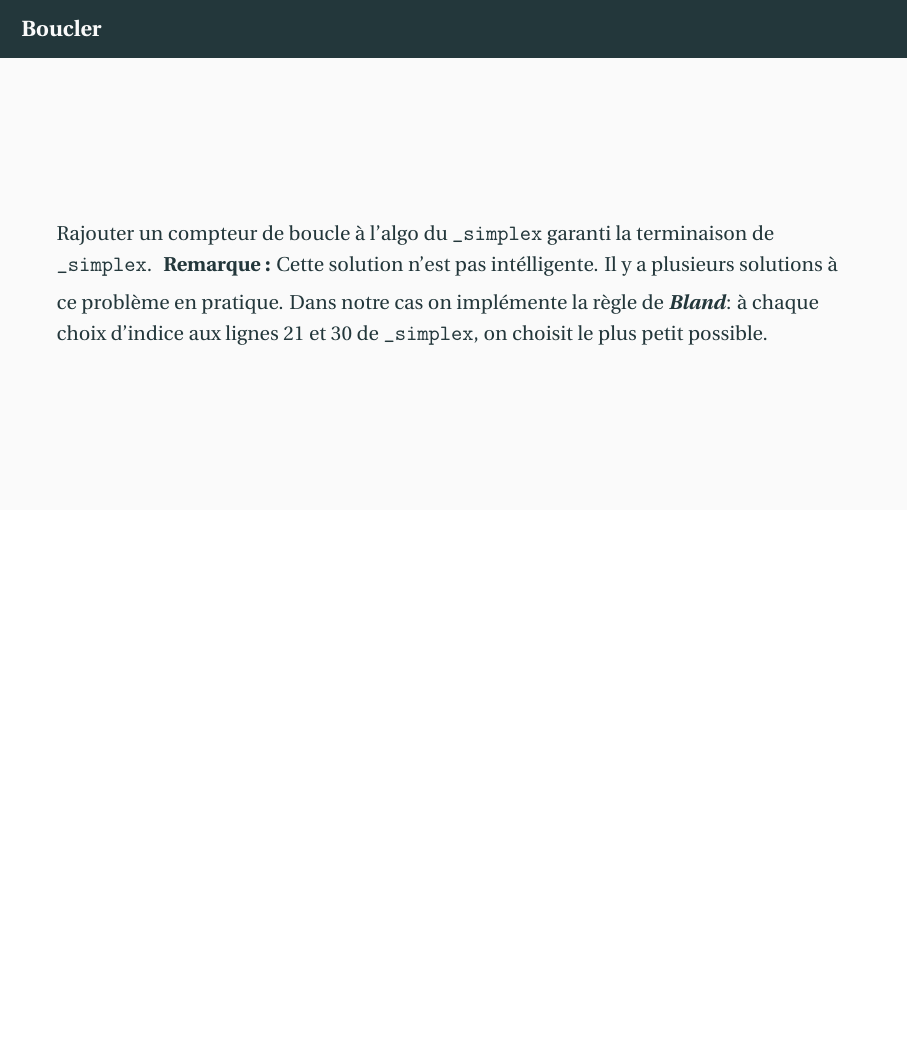
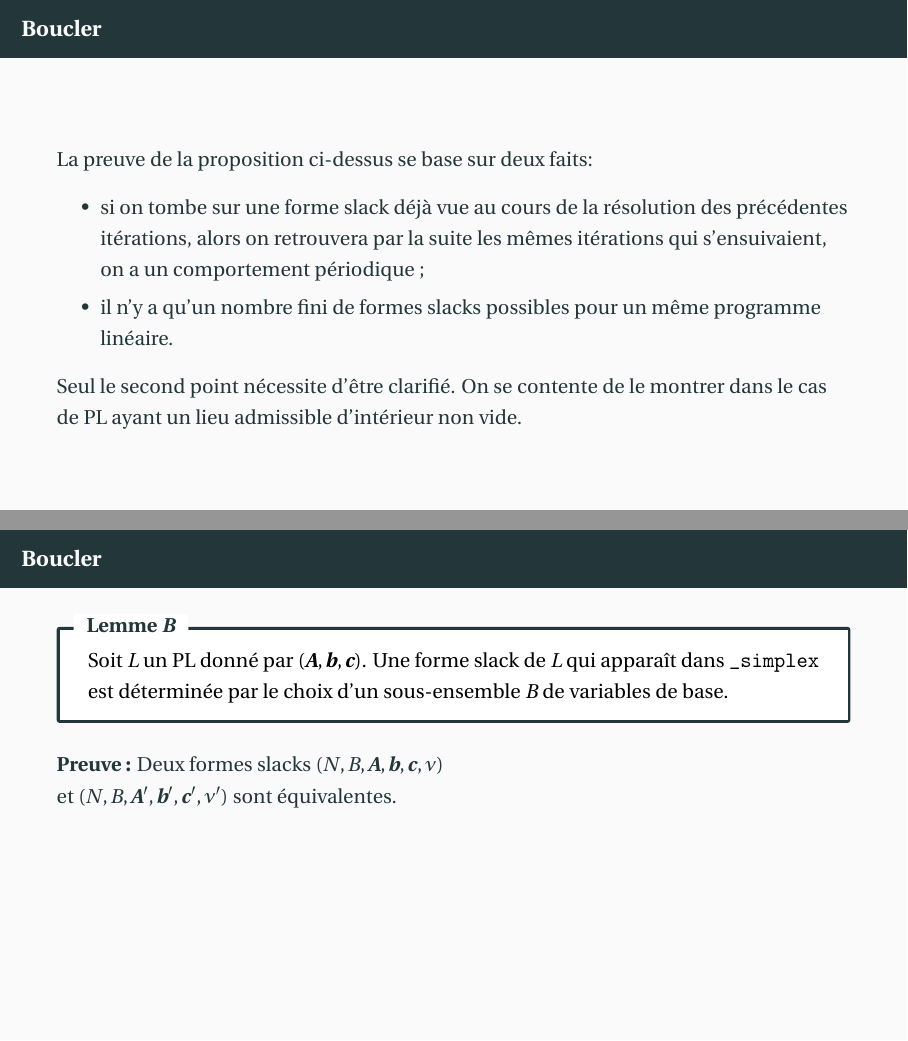
Before and after one commit to bashardudin/LinearPrograms, LaTeX slides (Slides/Francais/Tex/c_simplexAlgorithmSecond.tex): page 37 of 39 before the commit and pages 37 and 39 of 45 after it, the two joined at a grey line, the shorter picture padded with empty space. The pictures show the PDF file Slides/Francais/c_simplexAlgorithmSecond.pdf that the author committed with the source.

Commit message:
Third Lecture. Road to implementation.

```diff
--- a/Slides/Francais/Tex/c_simplexAlgorithmSecond.tex
+++ b/Slides/Francais/Tex/c_simplexAlgorithmSecond.tex
@@ -307,9 +303,9 @@
     C'est une condition nécessaire, pour l'instant on a aucune
     garantie qu'on tombe dans une telle situation quand $L$ n'est pas
     majoré. Le fait que ce soit le cas vient des résultats de dualité.
-    \pause
-    Pour l'instant on va devoir accepter que ce test naïf sera
-    suffisant.
+
+    \pause Pour l'instant on va devoir accepter que ce test naïf sera
+    suffisant\footnote{Il l'est mais on a encore aucune certitude.}.
 \end{frame}
 
 \section{The Simplex Algorithm : Second Try}
@@ -446,49 +380,43 @@
   \end{rem}
 \end{frame}
 
-    % \begin{frame}{Cycling}
-    %     The proof of the above proposition is based on two facts :
-    %     \begin{itemize}
-    %     \item if we ever get back to a previously obtained slack form,
-    %       then we are going to have the same set of options we had for
-    %       equivalent slack forms once again.
-    %     \item There is only a finite set of possible slack forms for
-    %       the same given linear program.
-    %     \end{itemize}
-    %     \pause
-    %     The second point is the only point we need to make clear.
-    % \end{frame}
+\begin{frame}{Boucler}
+  La preuve de la proposition ci-dessus se base sur deux faits:
+  \begin{itemize}
+  \item si on tombe sur une forme slack déjà vue au cours de la
+    résolution des précédentes itérations, alors on retrouvera par
+    la suite les mêmes itérations qui s'ensuivaient, on a un
+    comportement périodique ;
+  \item il n'y a qu'un nombre fini de formes slacks possibles pour
+    un même programme linéaire.
+  \end{itemize}
 
-    % \begin{frame}{Cycling}
-    %     \begin{lem}[$\bs{B}$]
-    %       Let $L$ be an LP given by $(\bs{A}, \bs{b}, \bs{c})$. A
-    %       slack form of $L$ appearing in \mintinline{python}{_simplex}
-    %       is determined by the choice of a set $B$ of basic variables.
-    %     \end{lem}
-    %     \pause
-    %     \setlength\columnseprule{.1pt}
-    %     \begin{multicols}{2}
-    %         \begin{demo}
-    %           Such slack forms $(N, B, \bs{A}, \bs{b}, \bs{c}, \nu)$
-    %           and $(N, B, \bs{A'}, \bs{b'}, \bs{c'}, \nu')$ are
-    %           equivalent through the identity map.  \pause
-    %           Substracting the linear constraints, we get the
-    %           relations :
-    %           \[
-    %           0 = (\nu - \nu') + \sum_{j \in N} (c_j - c_j')x_j
-    %           \]
-    %           and for each $i \in B$
-    %           \[
-    %           0 = (b_i - b_i') - \sum_{j \in N} (a_{ij} - a_{ij}')x_j.
-    %           \]
-    %           We're abusing notation here ; index of coefficients is
-    %           the one corresponding to line of $\bs{A}$ supporting
-    %           basic variable $i$.
+  \pause Seul le second point nécessite d'être clarifié. On se
+  contente de le montrer dans le cas de PL ayant un lieu admissible
+  d'intérieur non vide.
+\end{frame}
 
-    %           \pause These relations being true for any vector
-    %           $(x_1, \ldots, x_n)$ it is clear that for each $i \in B$
-    %           and $j \in N$ we have  $\nu = \nu'$, $b_i = b_i'$, $c_j = c_j'$,
-    %           $a_{ij} = a_{ij}'$.
-    %         \end{demo}
-    %     \end{multicols}
-    % \end{frame}
+\begin{frame}{Boucler}
+  \begin{lem}[$\bs{B}$]
+    Soit $L$ un PL donné par $(\bs{A}, \bs{b}, \bs{c})$. Une forme
+    slack de $L$ qui apparaît dans \mintinline{python}{_simplex} est
+    déterminée par le choix d'un sous-ensemble $B$ de variables de
+    base.
+  \end{lem}
+  \pause
+  \setlength\columnseprule{.1pt}
+  \begin{multicols}{2}
+    \begin{demo}
+      Deux formes slacks $(N, B, \bs{A}, \bs{b}, \bs{c}, \nu)$ et
+      $(N, B, \bs{A'}, \bs{b'}, \bs{c'}, \nu')$ sont équivalentes.
+      \pause
+
+      \vspace{\baselineskip}
+      En étudiants la différence des contraintes linéaires, on obtient
+      les relations:
+      \[
+        0 = (\nu - \nu') + \sum_{j \in N} (c_j - c_j')x_j
+      \]
+      et pour chaque $i \in B$
+      \[
+        0 = (b_i - b_i') - \sum_{j \in N} (a_{ij} - a_{ij}')x_j.
@@ -495,3 +429,7 @@
+      $c_j = c_j'$, $a_{ij} = a_{ij}'$.
+    \end{demo}
+  \end{multicols}
+\end{frame}
 
 \begin{frame}{Boucler}
   Rajouter un compteur de boucle à l'algo du
```
Also changed, not shown: Slides/Francais/c_simplexAlgorithmSecond.pdf, Slides/Francais/Tex/c_simplexAlgorithmSecond.tex (126 more changed lines). Lines whose indentation alone changed are shown as unchanged.
